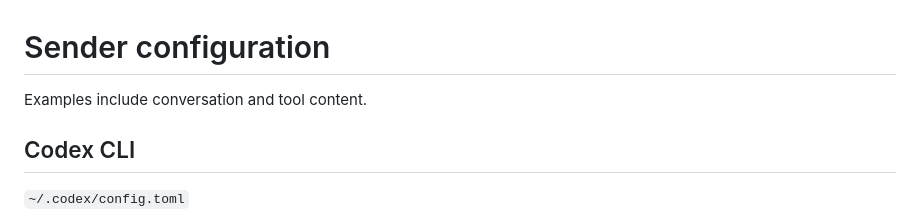
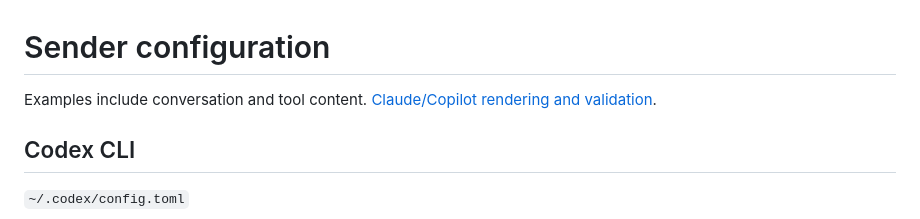
Before and after one commit to sasakiy84/agent-log-collector-and-viewer, a Markdown page: docs/senders.md, the part around the change. Drawn GitHub-style.

```diff
--- a/docs/senders.md
+++ b/docs/senders.md
@@ -1,6 +1,6 @@
 # Sender configuration
 
-Examples include conversation and tool content.
+Examples include conversation and tool content. [Claude/Copilot rendering and validation](provider-display.md).
 
 ## Codex CLI
 
```
Also changed, not shown: docs/provider-display.md (added, +56 -0 lines), docs/search-filters.md (+2 -2 lines), docs/skills.md (+4 -2 lines), docs/ui-claude-display.png (added), docs/ui-copilot-display.png (added), 5 other files.
